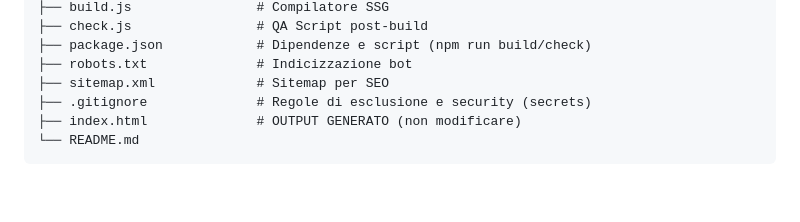
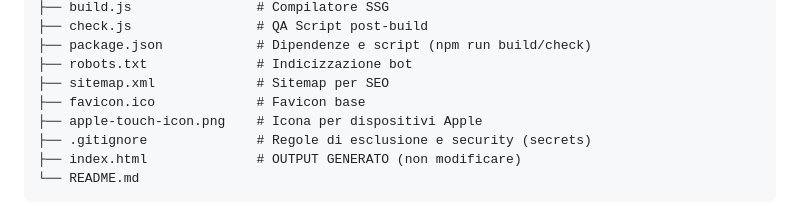
Before and after one commit to AeSoul0/mvp_davide, a Markdown page: README.md, the part around the change. Rendered like a GitHub page; blank space fills up the shorter version.

Commit message:
docs: add newly created favicons to the README file tree

```diff
--- a/README.md
+++ b/README.md
@@ -65,6 +65,8 @@ Poiché il sito sfrutta YouTube e policy restrittive, **non aprire `index.html`
 ├── package.json            # Dipendenze e script (npm run build/check)
 ├── robots.txt              # Indicizzazione bot
 ├── sitemap.xml             # Sitemap per SEO
+├── favicon.ico             # Favicon base
+├── apple-touch-icon.png    # Icona per dispositivi Apple
 ├── .gitignore              # Regole di esclusione e security (secrets)
 ├── index.html              # OUTPUT GENERATO (non modificare)
 └── README.md
```
